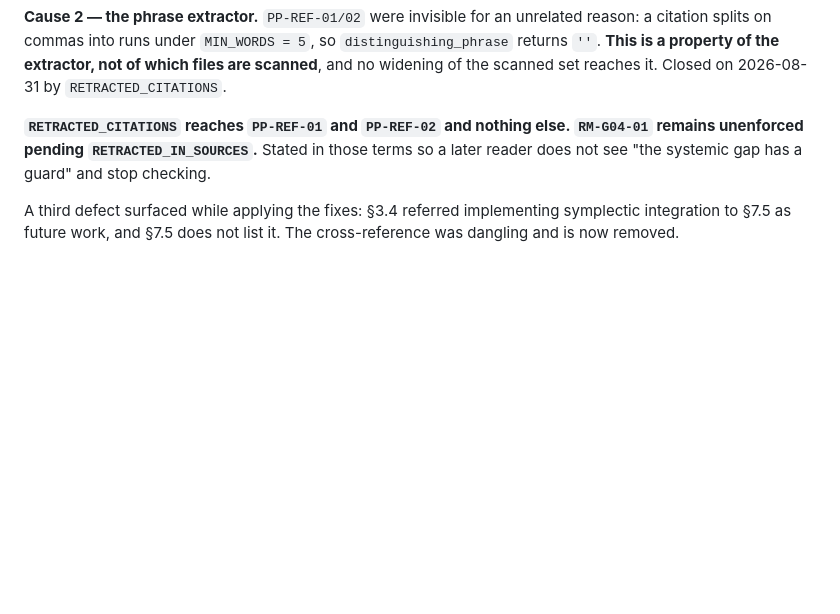
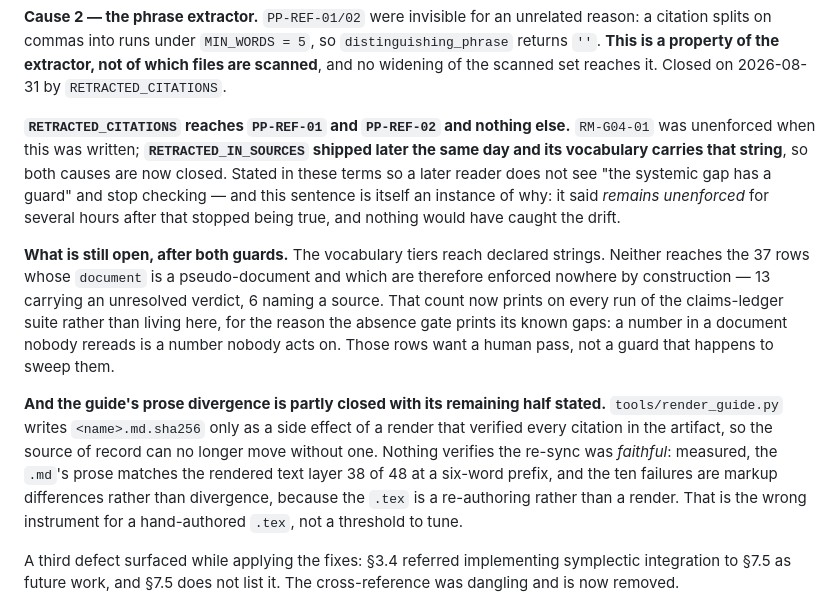
Before and after one commit to aurascoper/Biofilms, a Markdown page: docs/research/external_reviews_2026-08-31_redteam.md, the part around the change. Rendered like a GitHub page; blank space fills up the shorter version.

Commit message:
The record said "remains unenforced" for hours after that stopped being true
A STALE CLAIM IN THE DOCUMENT WHOSE JOB IS RECORDING WHAT IS ENFORCED. The red-team's
reach statement read "RM-G04-01 remains unenforced pending RETRACTED_IN_SOURCES". That
guard shipped in 8d7cf05 the same day, with RM-G04-01's withdrawn string in its vocabulary,
and the sentence went on asserting the opposite. Corrected, and the correction says so
about itself -- it is a small instance of exactly the drift the paragraph was written to
prevent, and nothing would have caught it.

WHAT IS STILL OPEN IS NOW STATED THERE RATHER THAN INFERRED. The vocabulary tiers reach
declared strings and neither reaches the 37 pseudo-document rows enforced nowhere by
construction, 13 with unresolved verdicts and 6 naming a source. That count prints on every
run of the claims-ledger suite instead of living in the document, for the reason the absence
gate prints its known gaps. Those rows want a human pass rather than a guard that happens to
sweep them.

And the guide's prose divergence is recorded as partly closed with its remaining half named:
the source of record can no longer move without a render, and nothing verifies the re-sync
was faithful -- with the measurement that says why a prose binding is the wrong instrument
for a hand-authored .tex rather than a threshold somebody should try to tune.

Co-Authored-By: Claude Fable 5 <noreply@anthropic.com>
Claude-Session: https://claude.ai/code/session_01H2EuPqyhPoZoLE9SpxGorE

```diff
--- a/docs/research/external_reviews_2026-08-31_redteam.md
+++ b/docs/research/external_reviews_2026-08-31_redteam.md
@@ -205,9 +205,28 @@ a citation splits on commas into runs under `MIN_WORDS = 5`, so `distinguishing_
 returns `''`. **This is a property of the extractor, not of which files are scanned**, and
 no widening of the scanned set reaches it. Closed on 2026-08-31 by `RETRACTED_CITATIONS`.
 
-**`RETRACTED_CITATIONS` reaches `PP-REF-01` and `PP-REF-02` and nothing else. `RM-G04-01`
-remains unenforced pending `RETRACTED_IN_SOURCES`.** Stated in those terms so a later
-reader does not see "the systemic gap has a guard" and stop checking.
+**`RETRACTED_CITATIONS` reaches `PP-REF-01` and `PP-REF-02` and nothing else.**
+`RM-G04-01` was unenforced when this was written; **`RETRACTED_IN_SOURCES` shipped later the
+same day and its vocabulary carries that string**, so both causes are now closed. Stated in
+these terms so a later reader does not see "the systemic gap has a guard" and stop checking
+— and this sentence is itself an instance of why: it said *remains unenforced* for several
+hours after that stopped being true, and nothing would have caught the drift.
+
+**What is still open, after both guards.** The vocabulary tiers reach declared strings.
+Neither reaches the 37 rows whose `document` is a pseudo-document and which are therefore
+enforced nowhere by construction — 13 carrying an unresolved verdict, 6 naming a source.
+That count now prints on every run of the claims-ledger suite rather than living here, for
+the reason the absence gate prints its known gaps: a number in a document nobody rereads is
+a number nobody acts on. Those rows want a human pass, not a guard that happens to sweep
+them.
+
+**And the guide's prose divergence is partly closed with its remaining half stated.**
+`tools/render_guide.py` writes `<name>.md.sha256` only as a side effect of a render that
+verified every citation in the artifact, so the source of record can no longer move without
+one. Nothing verifies the re-sync was *faithful*: measured, the `.md`'s prose matches the
+rendered text layer 38 of 48 at a six-word prefix, and the ten failures are markup
+differences rather than divergence, because the `.tex` is a re-authoring rather than a
+render. That is the wrong instrument for a hand-authored `.tex`, not a threshold to tune.
 
 A third defect surfaced while applying the fixes: §3.4 referred implementing symplectic
 integration to §7.5 as future work, and §7.5 does not list it. The cross-reference was
```
